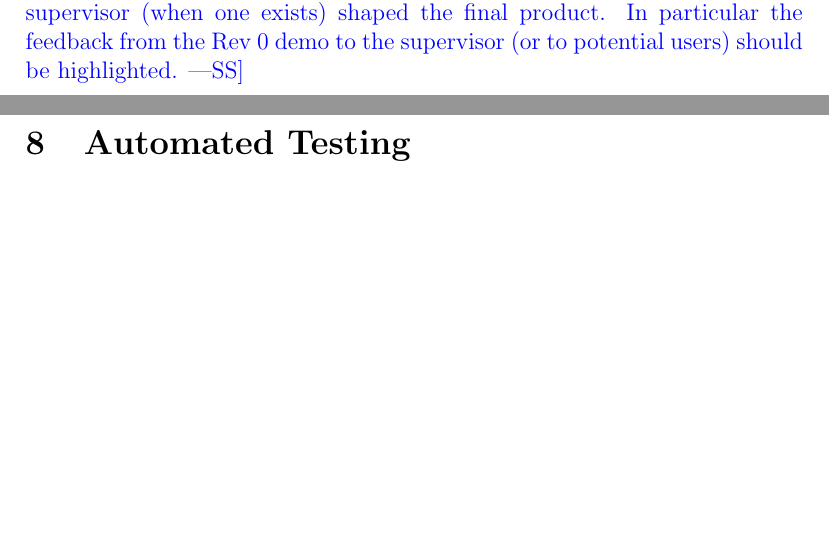
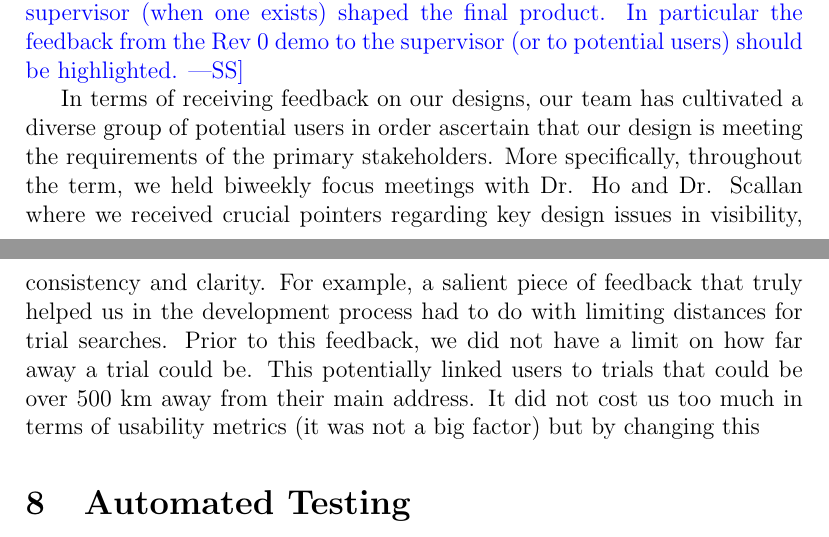
Before and after one commit to davimang/REACH, a LaTeX document (docs/VnVReport/VnVReport.tex): two parts of pages 8 and 9 of 10, joined at a grey line, cut so that both start at the same text, the shorter picture padded with empty space. Compiled offline with pdfLaTeX.

Commit message:
updates changes for Dr.Ho and Scallan

```diff
--- a/docs/VnVReport/VnVReport.tex
+++ b/docs/VnVReport/VnVReport.tex
@@ -207,6 +207,18 @@ the supervisor (when one exists) shaped the final product.  In particular
 the feedback from the Rev 0 demo to the supervisor (or to potential users)
 should be highlighted.}
 
+In terms of receiving feedback on our designs, our team has cultivated a diverse group of potential users
+in order ascertain that our design is meeting the requirements of the primary stakeholders.
+More specifically, throughout the term,
+we held biweekly focus meetings with Dr. Ho and Dr. Scallan where we received crucial
+pointers regarding key design issues in visibility, consistency and clarity.
+For example, a salient piece of feedback that truly helped us in the development process
+had to do with limiting distances for trial searches. Prior to this feedback,
+we did not have a limit on how far away a trial could be. This potentially linked
+users to trials that could be over 500 km away from their main address. It did not
+cost us too much in terms of usability metrics (it was not a big factor) but by changing this
+
+
 \section{Automated Testing}
 
 \section{Trace to Requirements}
```
Also changed, not shown: docs/VnVReport/VnVReport.pdf.
